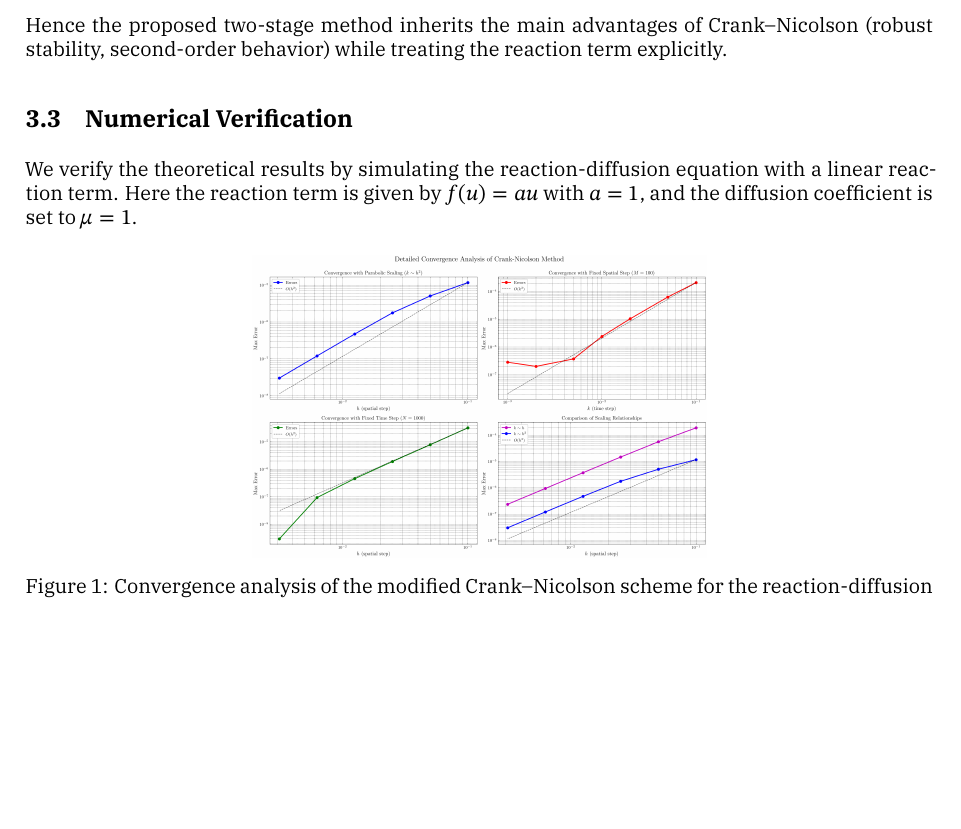
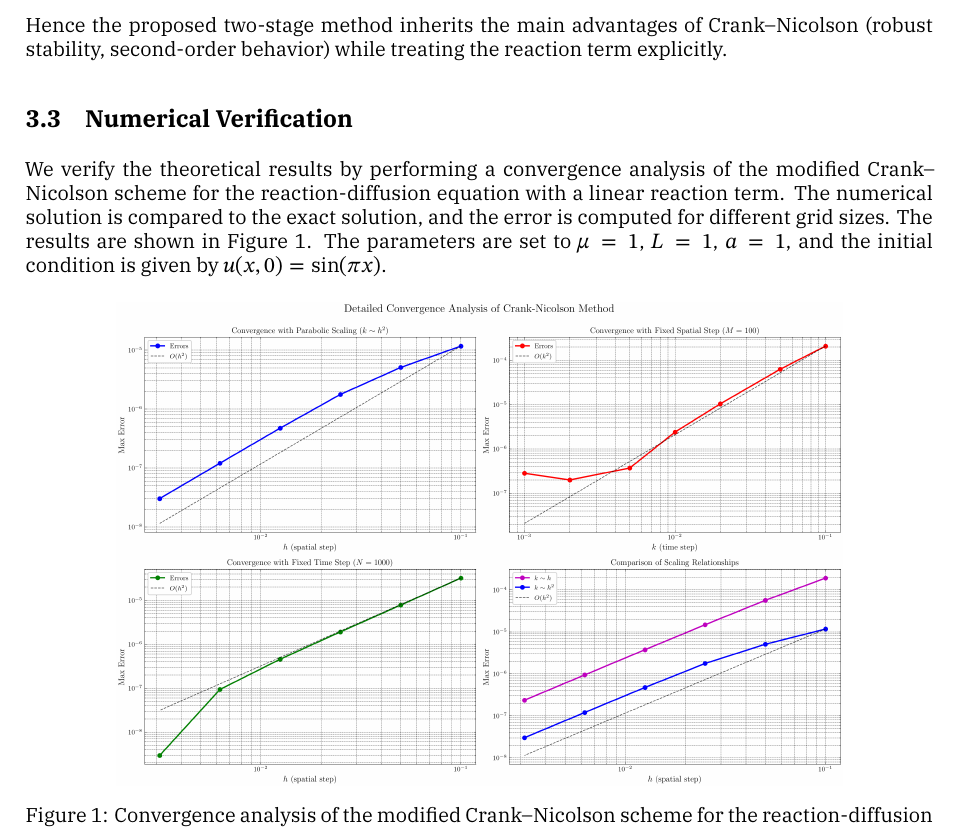
Before and after one commit to TrymSaether/project-1--tma4212-FDM, a LaTeX paper (main.tex, which reads sections/Newtheory.tex): part of page 10 of 13, cut so that both start at the same text, the shorter picture padded with empty space. Compiled offline with XeLaTeX; a missing font is replaced by an installed copy or a similar font.

Commit message:
Enhance convergence analysis description and adjust figure sizes for clarity in Newtheory.tex and Results.tex

```diff
--- a/sections/Newtheory.tex
+++ b/sections/Newtheory.tex
@@ -271,12 +271,12 @@ this is true.
 Hence the proposed two-stage method inherits the main advantages of Crank--Nicolson (robust stability, second-order behavior) while treating the reaction term explicitly.
 
 \subsection{Numerical Verification}
-We verify the theoretical results by simulating the reaction-diffusion equation with a linear reaction term.
-Here the reaction term is given by \(f(u) = au\) with \(a = 1\), and the diffusion coefficient is set to \(\mu = 1\).
+We verify the theoretical results by performing a convergence analysis of the modified Crank--Nicolson scheme for the reaction-diffusion equation with a linear reaction term. The numerical solution is compared to the exact solution, and the error is computed for different grid sizes. The results are shown in Figure~\ref{fig:convergence_analysis_2d}.
+The parameters are set to \(\mu = 1\), \(L = 1\), \(a = 1\), and the initial condition is given by \(u(x,0) = \sin(\pi x)\).
 
 \begin{figure}[H]
   \centering
-  \includegraphics[width=0.5\textwidth]{figures/convergence_analysis_2d.png}
+  \includegraphics[width=0.8\textwidth]{figures/convergence_analysis_2d.png}
   \caption{Convergence analysis of the modified Crank--Nicolson scheme for the reaction-diffusion equation with a linear reaction term.}
   \label{fig:convergence_analysis_2d}
 \end{figure}
```
Also changed, not shown: sections/Results.tex (+1 -1 lines).
